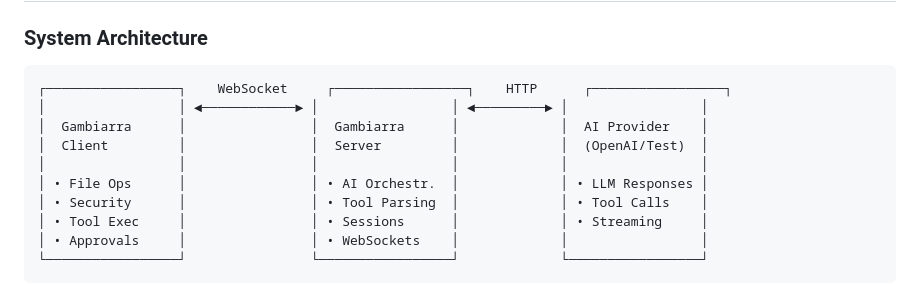
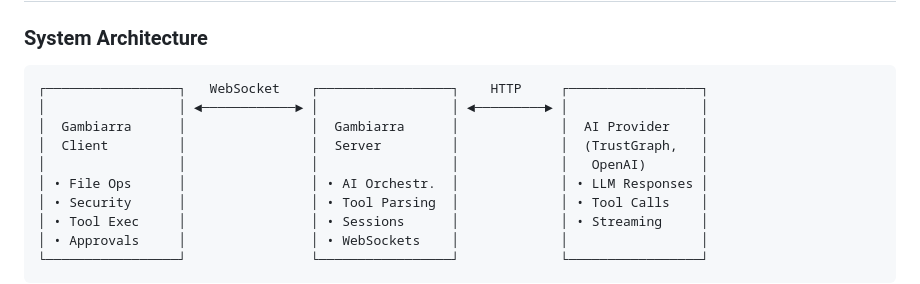
Before and after one commit to trustgraph-ai/gambiarra, a Markdown page: TECH-SPEC.md, the part around the change. Drawn GitHub-style.

Commit message:
Fix tech spec

````diff
--- a/TECH-SPEC.md
+++ b/TECH-SPEC.md
@@ -8,11 +8,11 @@ Gambiarra is an AI-powered coding assistant with a secure client-server architec
 
 ### System Architecture
 ```
-┌─────────────────┐    WebSocket     ┌─────────────────┐    HTTP      ┌─────────────────┐
+┌─────────────────┐   WebSocket    ┌─────────────────┐    HTTP     ┌─────────────────┐
 │                 │ ◄────────────► │                 │ ◄─────────► │                 │
 │  Gambiarra      │                │  Gambiarra      │             │  AI Provider    │
-│  Client         │                │  Server         │             │  (OpenAI/Test)  │
-│                 │                │                 │             │                 │
+│  Client         │                │  Server         │             │  (TrustGraph,   │
+│                 │                │                 │             │   OpenAI)       │
 │ • File Ops      │                │ • AI Orchestr.  │             │ • LLM Responses │
 │ • Security      │                │ • Tool Parsing  │             │ • Tool Calls    │
 │ • Tool Exec     │                │ • Sessions      │             │ • Streaming     │
````
